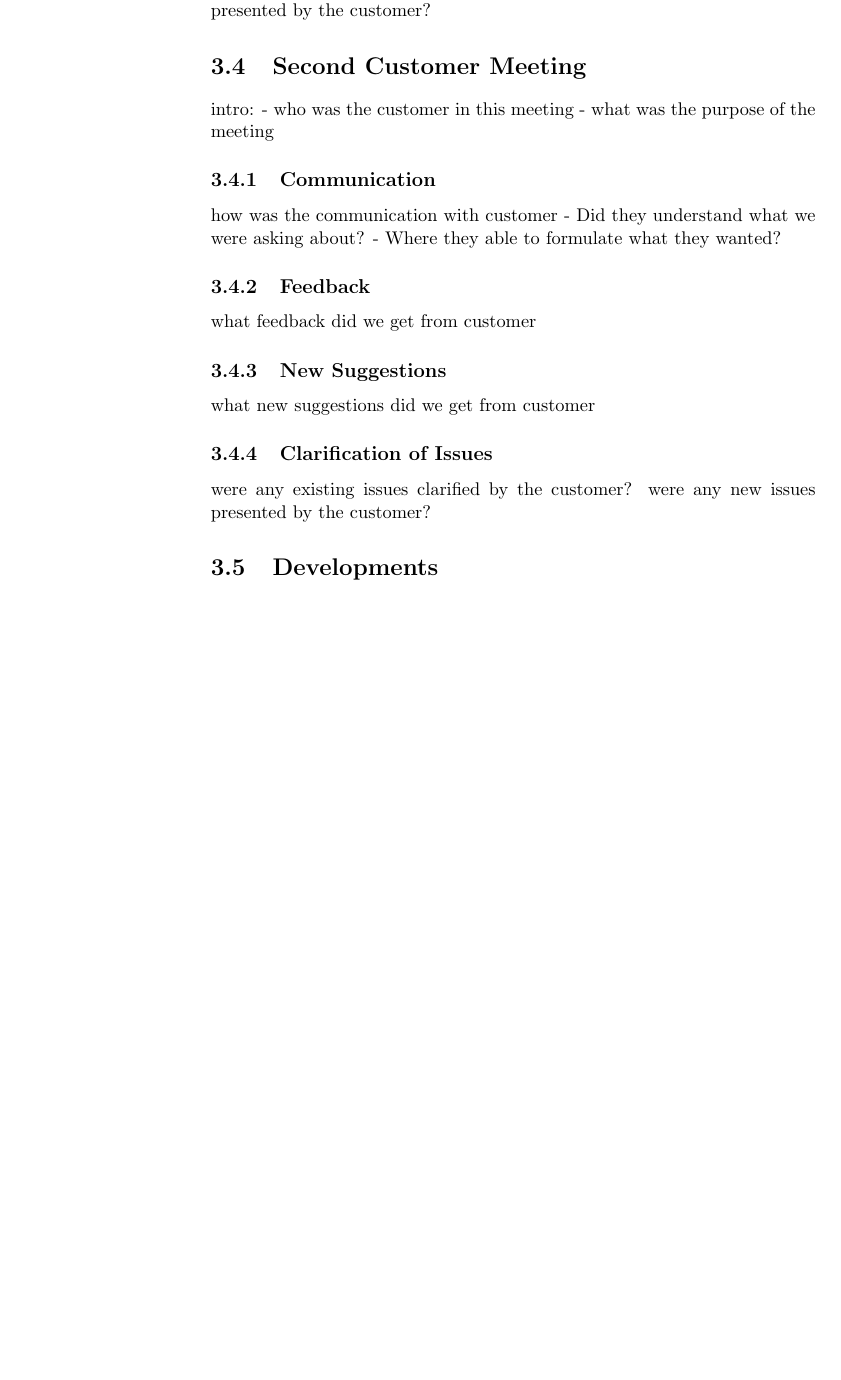
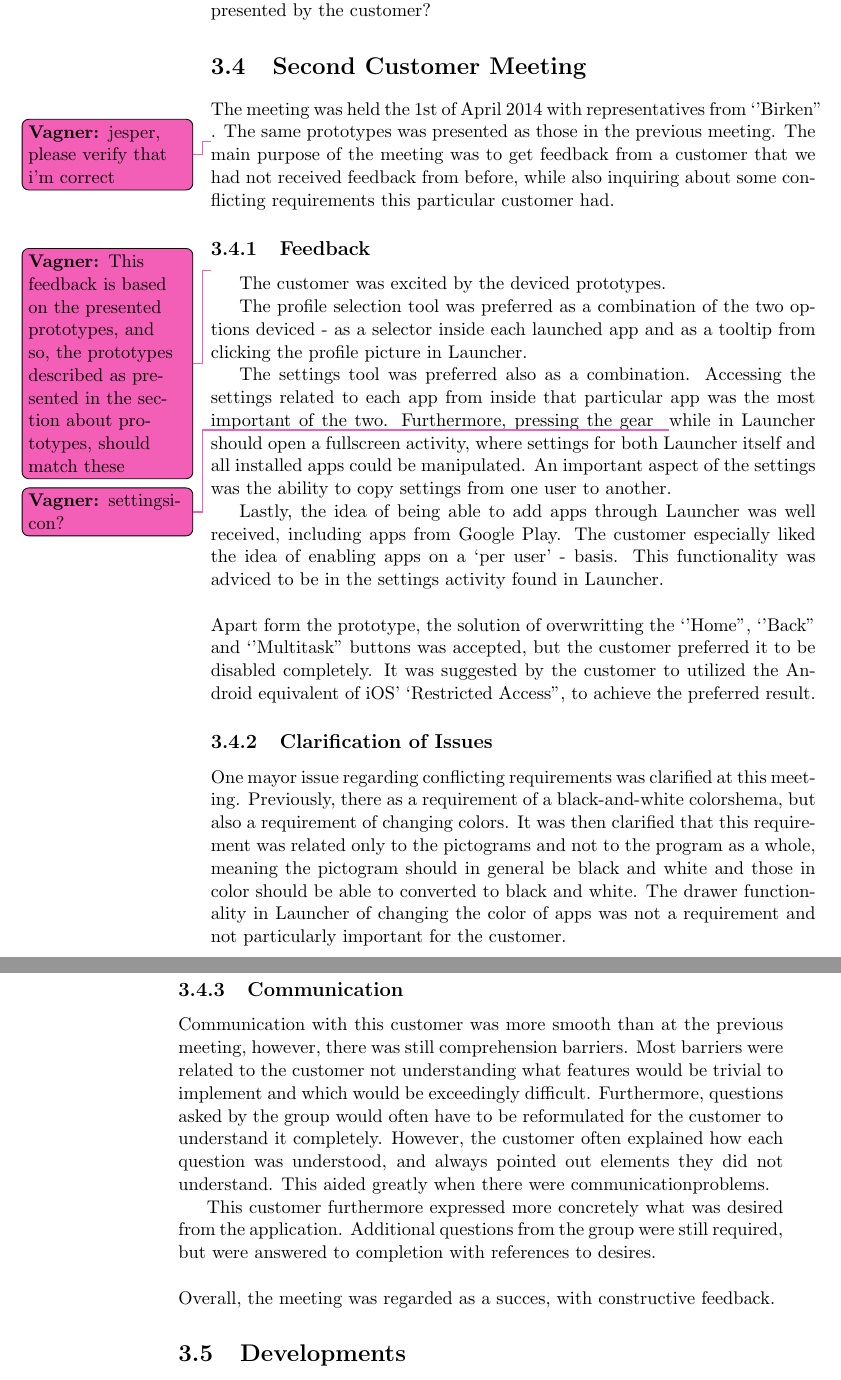
Before and after one commit to frmi/sw605f14-latex, a LaTeX thesis (master.tex, which reads documents/Sprint2/secondcustomermeeting.tex): part of page 28 of 37 before the commit and two parts of pages 28 and 29 of 39 after it, the two joined at a grey line, cut so that both start at the same text, the shorter picture padded with empty space. Compiled offline with pdfLaTeX.

Commit message:
Wrote the second customer meeting
It still needs to be proofread though.

```diff
--- a/documents/Sprint2/secondcustomermeeting.tex
+++ b/documents/Sprint2/secondcustomermeeting.tex
@@ -1,19 +1,42 @@
 \section{Second Customer Meeting}
-intro:
-- who was the customer in this meeting
-- what was the purpose of the meeting
+
+The meeting was held the 1st of April 2014 with representatives from `'Birken''\vagner{jesper, please verify that i'm correct}.
+The same prototypes was presented as those in the previous meeting.
+The main purpose of the meeting was to get feedback from a customer that we had not received feedback from before, while also inquiring about some conflicting requirements this particular customer had.
+
+\subsection{Feedback}\vagner{This feedback is based on the presented prototypes, and so, the prototypes described as presented in the section about prototypes, should match these}
+The customer was excited by the deviced prototypes.
+
+The profile selection tool was preferred as a combination of the two options deviced - as a selector inside each launched app and as a tooltip from clicking the profile picture in \launcher.
+
+The settings tool was preferred also as a combination.
+Accessing the settings related to each app from inside that particular app was the most important of the two.
+Furthermore, pressing the gear\vagner{settingsicon?} while in \launcher should open a fullscreen activity, where settings for both \launcher itself and all installed apps could be manipulated.
+An important aspect of the settings was the ability to copy settings from one user to another.
+
+Lastly, the idea of being able to add apps through \launcher was well received, including apps from Google Play.
+The customer especially liked the idea of enabling apps on a `per user' - basis.
+This functionality was adviced to be in the settings activity found in \launcher.
+
+\mbox{}\\
+Apart form the prototype, the solution of overwritting the `'Home'', `'Back'' and `'Multitask'' buttons was accepted, but the customer preferred it to be disabled completely.
+It was suggested by the customer to utilized the Android equivalent of iOS' `Restricted Access'', to achieve the preferred result.
+
+\subsection{Clarification of Issues}
+One mayor issue regarding conflicting requirements was clarified at this meeting.
+Previously, there as a requirement of a black-and-white colorshema, but also a requirement of changing colors.
+It was then clarified that this requirement was related only to the pictograms and not to the program as a whole, meaning the pictogram should in general be black and white and those in color should be able to converted to black and white.
+The drawer functionality in \launcher of changing the color of apps was not a requirement and not particularly important for the customer.
 
 \subsection{Communication}
-how was the communication with customer
-- Did they understand what we were asking about?
-- Where they able to formulate what they wanted?
+Communication with this customer was more smooth than at the previous meeting, however, there was still comprehension barriers.
+Most barriers were related to the customer not understanding what features would be trivial to implement and which would be exceedingly difficult.
+Furthermore, questions asked by the group would often have to be reformulated for the customer to understand it completely.
+However, the customer often explained how each question was understood, and always pointed out elements they did not understand.
+This aided greatly when there were communicationproblems.
 
-\subsection{Feedback}
-what feedback did we get from customer
+This customer furthermore expressed more concretely what was desired from the application.
+Additional questions from the group were still required, but were answered to completion with references to desires.
 
-\subsection{New Suggestions}
-what new suggestions did we get from customer
-
-\subsection{Clarification of Issues}
-were any existing issues clarified by the customer?
-were any new issues presented by the customer?
+\mbox{}\\
+Overall, the meeting was regarded as a succes, with constructive feedback.
```
